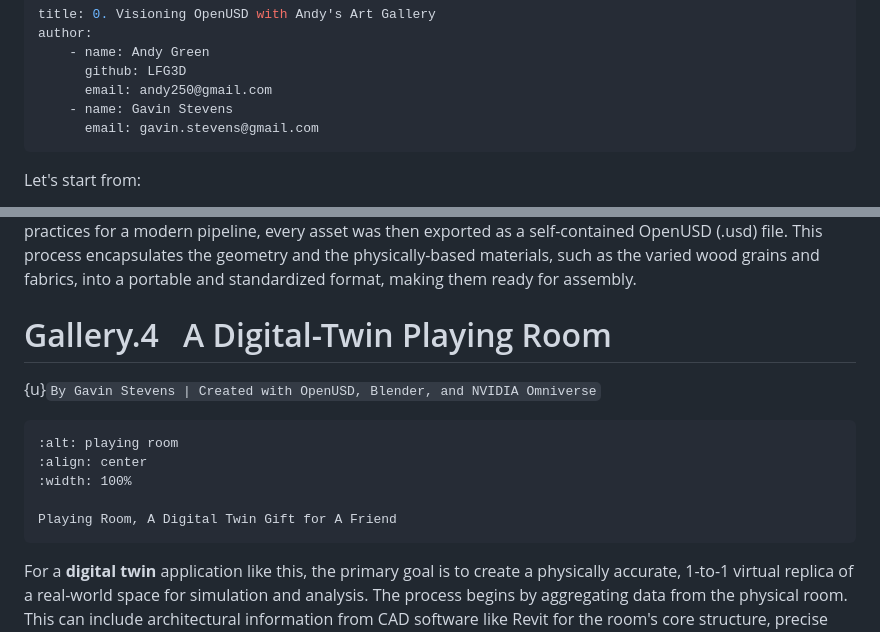
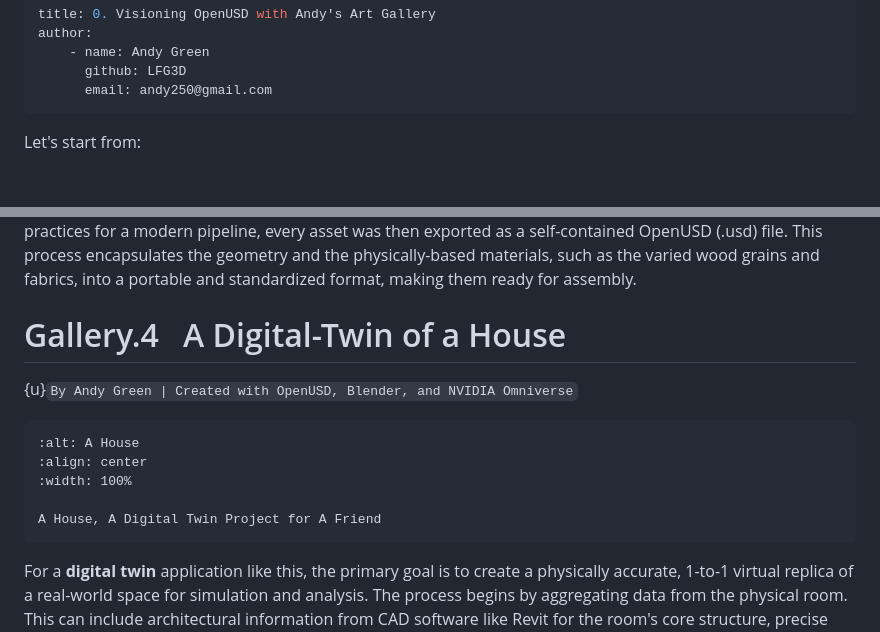
Before and after one commit to learn-usd/learn-usd.github.io, a Markdown page: chapters/0.md, 2 parts joined by grey strips. Rendered like a GitHub page; blank space fills up the shorter version.

````diff
--- a/chapters/0.md
+++ b/chapters/0.md
@@ -4,8 +4,6 @@ author:
     - name: Andy Green
       github: LFG3D
       email: andy250@gmail.com
-    - name: Gavin Stevens
-      email: gavin.stevens@gmail.com
 ---
 Let's start from:
   - A curated selection of digital artworks by Andy
@@ -65,15 +63,15 @@ This is a warm and inviting 3D render of a child's playroom, bathed in the natur
 
 The creation of this charming room began with the modeling and texturing of its individual components in a standard 3D application. Each element—the detailed rocking horse, the blocky coffee table, the armchair, the unique clock, and the room's architectural shell itself—was crafted as a separate model. Following best practices for a modern pipeline, every asset was then exported as a self-contained OpenUSD (.usd) file. This process encapsulates the geometry and the physically-based materials, such as the varied wood grains and fabrics, into a portable and standardized format, making them ready for assembly.
 
-# Gallery.4 $~$ A Digital-Twin Playing Room
-{u}`By Gavin Stevens | Created with OpenUSD, Blender, and NVIDIA Omniverse`
+# Gallery.4 $~$ A Digital-Twin of a House
+{u}`By Andy Green | Created with OpenUSD, Blender, and NVIDIA Omniverse`
 
 ```{figure} ./images/0/image3.png
-:alt: playing room
+:alt: A House
 :align: center
 :width: 100%
 
-Playing Room, A Digital Twin Gift for A Friend
+A House, A Digital Twin Project for A Friend
 ```
 For a **digital twin** application like this, the primary goal is to create a physically accurate, 1-to-1 virtual replica of a real-world space for simulation and analysis. The process begins by aggregating data from the physical room. This can include architectural information from CAD software like Revit for the room's core structure, precise measurements, and even 3D scan data for capturing complex surfaces. This source data is then converted or ingested into the OpenUSD format. USD acts as the cohesive framework for the digital twin, faithfully preserving critical information like precise scale, object hierarchy, and material properties. Assets representing real-world objects, like the specific models of the chairs, light fixtures, or even entire buildings or environments are either sourced from manufacturer CAD data or modeled to exact specifications and also saved as individual .usd files.
 
````
